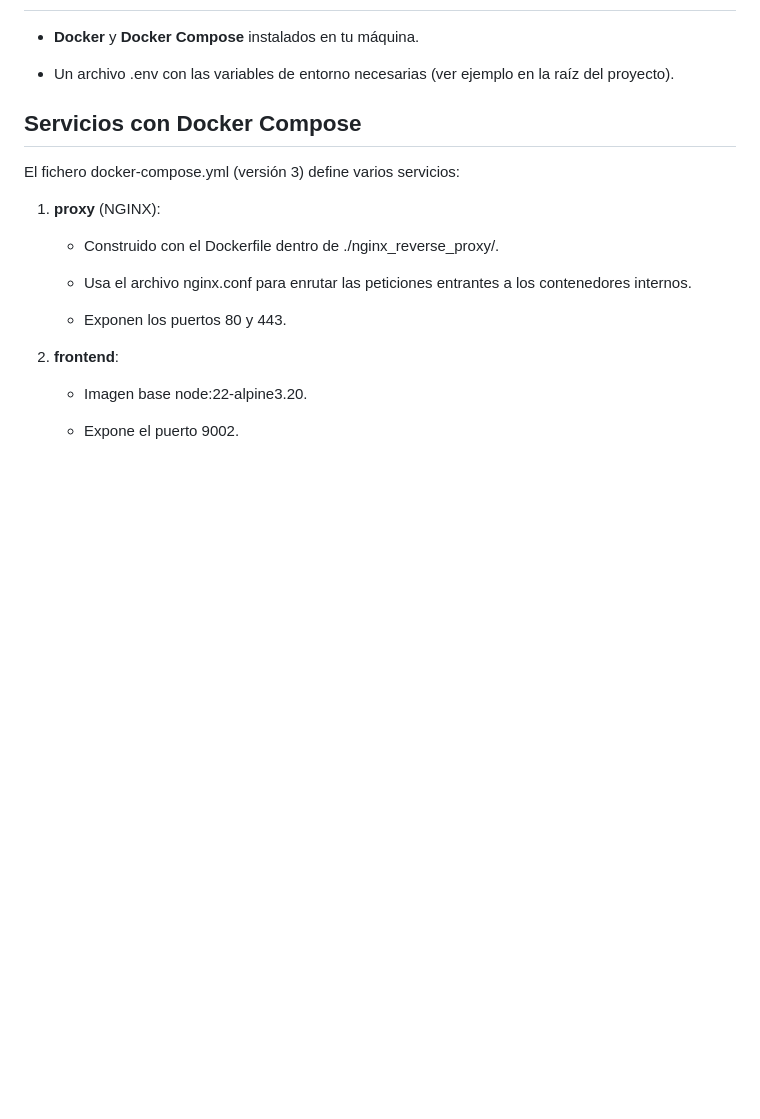
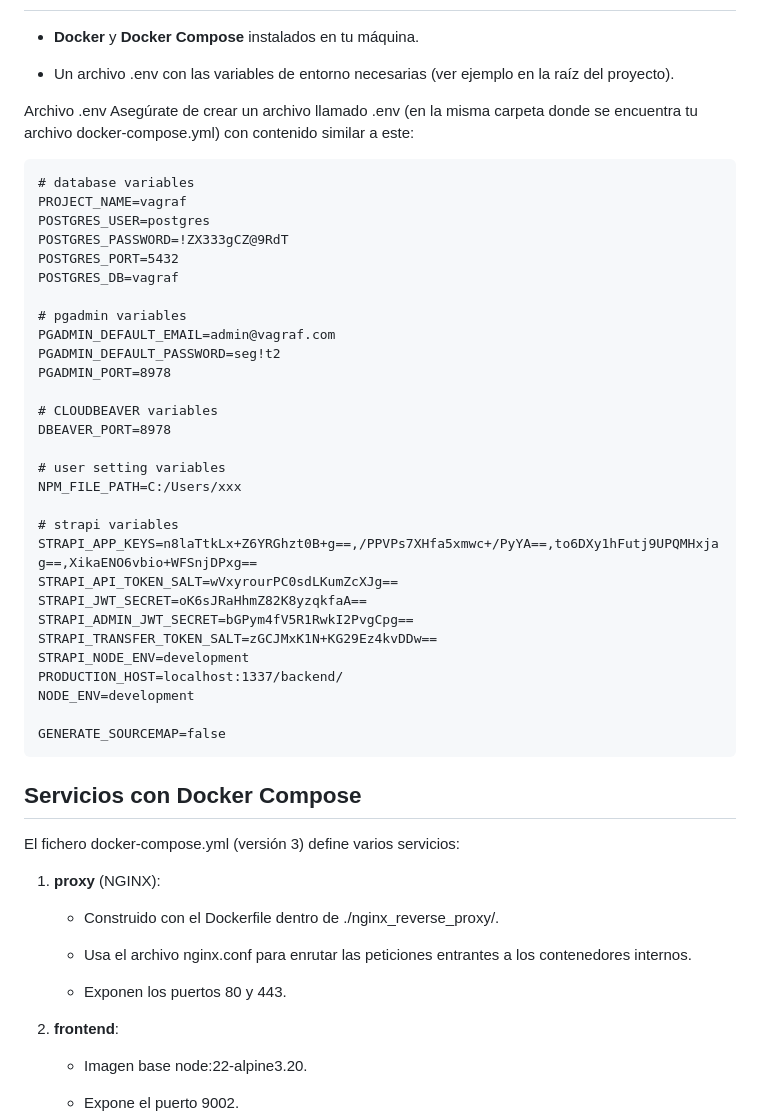
Before and after one commit to davidcerezal/vangraf, a Markdown page: README.md, the part around the change. GitHub-like rendering; blank space fills up the shorter version.

`````diff
--- a/README.md
+++ b/README.md
@@ -9,6 +9,41 @@ Requisitos previos
 *   **Docker** y **Docker Compose** instalados en tu máquina.
 
 *   Un archivo .env con las variables de entorno necesarias (ver ejemplo en la raíz del proyecto).
+
+Archivo .env
+Asegúrate de crear un archivo llamado .env (en la misma carpeta donde se encuentra tu archivo docker-compose.yml) con contenido similar a este:
+
+````
+# database variables
+PROJECT_NAME=vagraf
+POSTGRES_USER=postgres
+POSTGRES_PASSWORD=!ZX333gCZ@9RdT
+POSTGRES_PORT=5432
+POSTGRES_DB=vagraf
+
+# pgadmin variables
+PGADMIN_DEFAULT_EMAIL=admin@vagraf.com
+PGADMIN_DEFAULT_PASSWORD=seg!t2
+PGADMIN_PORT=8978
+
+# CLOUDBEAVER variables
+DBEAVER_PORT=8978
+
+# user setting variables
+NPM_FILE_PATH=C:/Users/xxx
+
+# strapi variables
+STRAPI_APP_KEYS=n8laTtkLx+Z6YRGhzt0B+g==,/PPVPs7XHfa5xmwc+/PyYA==,to6DXy1hFutj9UPQMHxjag==,XikaENO6vbio+WFSnjDPxg==
+STRAPI_API_TOKEN_SALT=wVxyrourPC0sdLKumZcXJg==
+STRAPI_JWT_SECRET=oK6sJRaHhmZ82K8yzqkfaA==
+STRAPI_ADMIN_JWT_SECRET=bGPym4fV5R1RwkI2PvgCpg==
+STRAPI_TRANSFER_TOKEN_SALT=zGCJMxK1N+KG29Ez4kvDDw==
+STRAPI_NODE_ENV=development
+PRODUCTION_HOST=localhost:1337/backend/
+NODE_ENV=development
+
+GENERATE_SOURCEMAP=false
+````
 
 
 
`````
